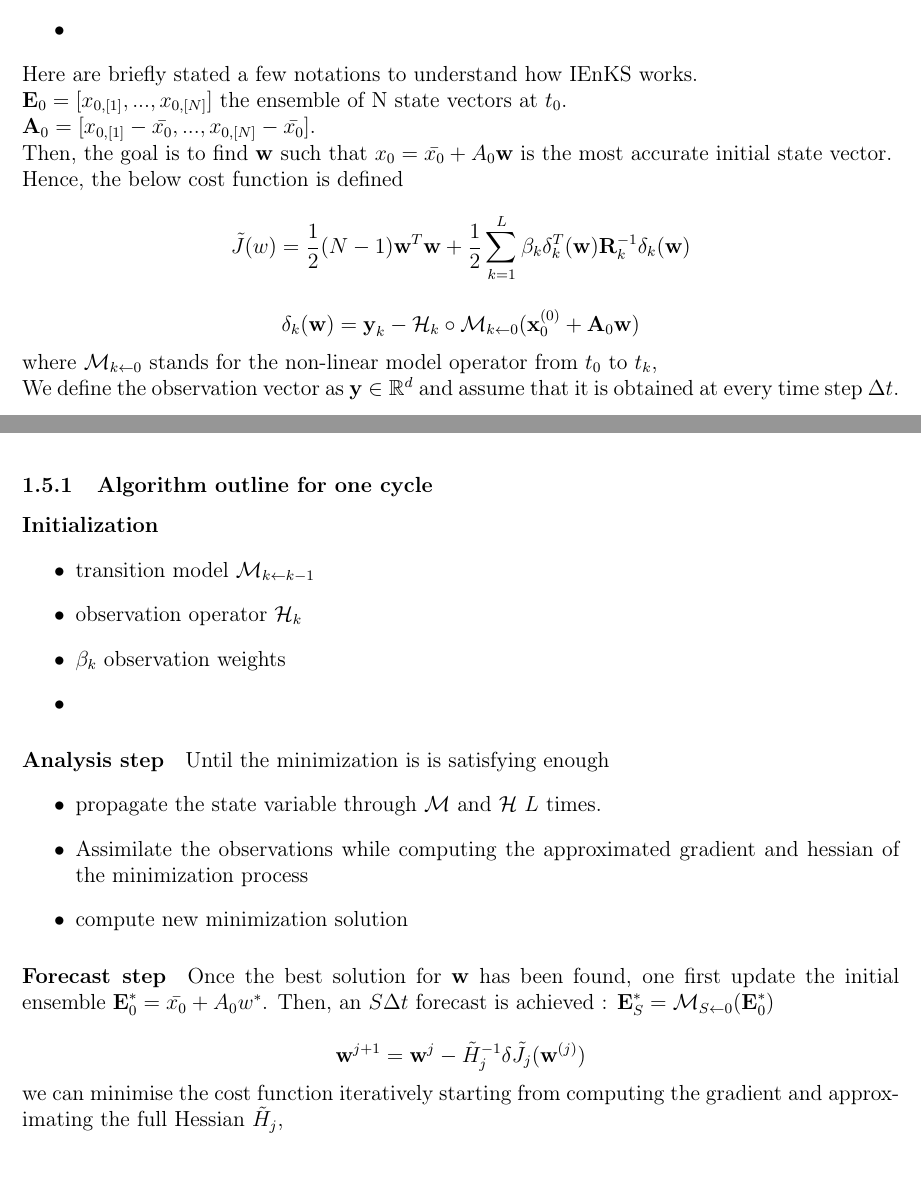
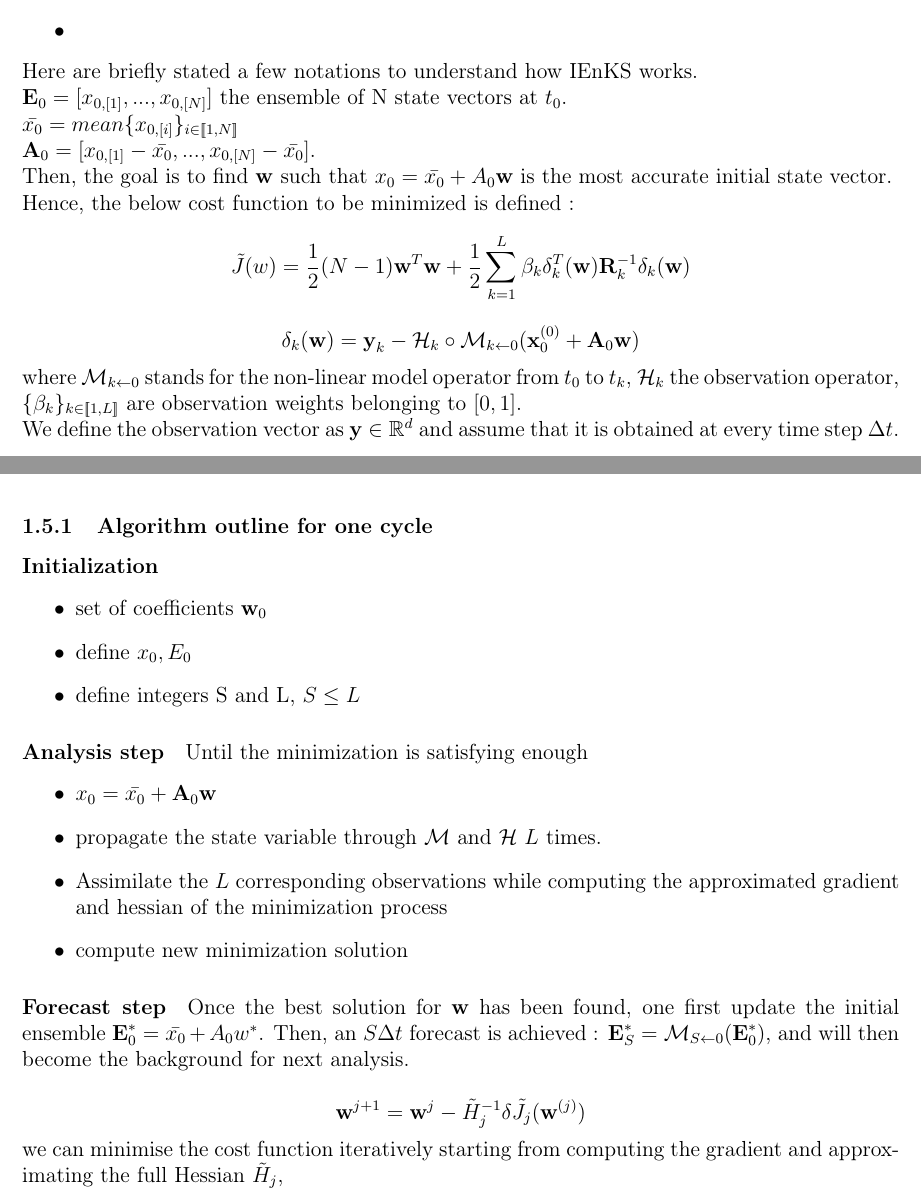
Before and after one commit to mazda91/HybridDataAssimilation, a LaTeX document (research/report.tex): two parts of pages 4 and 5 of 6, joined at a grey line, cut so that both start at the same text. Compiled offline with pdfLaTeX.

Commit message:
algorithm outline finished

```diff
--- a/research/report.tex
+++ b/research/report.tex
@@ -16,7 +16,6 @@
 \usepackage{empheq}
 \usepackage{color}
 \usepackage{cancel}
-\usepackage{textcomp} %% pour les intervalles d'entiers(doubles barres)
 
 %--- Structure de la page ---%
 
@@ -269,33 +268,34 @@ One of the main advantages of En4DVAR is the relaxation of the requirement to ha
 
 Here are briefly stated a few notations to understand how IEnKS works. \\
 $\textbf{E}_0 = [x_{0,[1]},...,x_{0,[N]}]$ the ensemble of N state vectors at $t_0$. \\
+$\bar{x_0} = mean\{x_{0,[i]}\}_{i \in [\![1,N]\!] }$ \\
 $\textbf{A}_0 = [x_{0,[1]} - \bar{x_0},...,x_{0,[N]}- \bar{x_0}]$. \\
 Then, the goal is to find \textbf{w} such that $x_0 = \bar{x_0} + A_0 \textbf{w}$ is the most accurate initial state vector. \\
-Hence, the below cost function is defined
+Hence, the below cost function to be minimized is defined :
 $$\tilde{J}(w) = \frac{1}{2}(N-1)\textbf{w}^{T}\textbf{w} + \frac{1}{2}\sum_{k=1}^{L}\beta_{k}\delta_{k}^{T}(\textbf{w})\textbf{R}_{k}^{-1}\delta_{k}(\textbf{w})$$
 
 $$\delta_{k}(\textbf{w}) = \textbf{y}_{k} - \mathcal{H}_{k}\circ \mathcal{M}_{k\leftarrow 0}(\textbf{x}_{0}^{(0)} + \textbf{A}_{0}\textbf{w})$$
 
-where $\mathcal{M}_{k\leftarrow 0}$ stands for the non-linear model operator from $t_{0}$ to $t_{k}$,% $\{\beta_k\}_{k \in [ 1, L]$ are weight scalars belonging to $[0,1]$.
+where $\mathcal{M}_{k\leftarrow 0}$ stands for the non-linear model operator from $t_{0}$ to $t_{k}$, $\mathcal{H}_{k}$ the observation operator, $\{\beta_k\}_{k \in [\![1,L]\!]}$ are observation weights belonging to $[0,1]$.
 
 We define the observation vector as $\textbf{y} \in \mathbb{R}^d$ and assume that it is obtained at every time step $\Delta t$. \\
 \subsubsection{Algorithm outline for one cycle}
 \paragraph{Initialization}
 \begin{itemize}
-\item transition model $\mathcal{M}_{k\leftarrow k-1}$
-\item observation operator $\mathcal{H}_{k}$
-\item $\beta_{k}$ observation weights
-\item
+\item set of coefficients $\textbf{w}_0$
+\item define $x_0, E_0$
+\item define integers S and L, $S \le L$
 \end{itemize}
 \paragraph{Analysis step}
-Until the minimization is is satisfying enough
+Until the minimization is satisfying enough
 \begin{itemize}
+\item $x_0 = \bar{x_0} + \textbf{A}_0 \textbf{w}$
 \item propagate the state variable through $\mathcal{M}$ and $\mathcal{H}$ $L$ times.
-\item Assimilate the observations while computing the approximated gradient and hessian of the minimization process
+\item Assimilate the $L$ corresponding observations while computing the approximated gradient and hessian of the minimization process
 \item compute new minimization solution
 \end{itemize}
 \paragraph{Forecast step}
-Once the best solution for \textbf{w} has been found, one first update the initial ensemble $\textbf{E}^{*}_0 = \bar{x_0} + A_{0}w^{*}$. Then, an $S\Delta t$ forecast is achieved : $\textbf{E}^{*}_S = \mathcal{M}_{S\leftarrow 0}(\textbf{E}^{*}_0)$
+Once the best solution for \textbf{w} has been found, one first update the initial ensemble $\textbf{E}^{*}_0 = \bar{x_0} + A_{0}w^{*}$. Then, an $S\Delta t$ forecast is achieved : $\textbf{E}^{*}_S = \mathcal{M}_{S\leftarrow 0}(\textbf{E}^{*}_0)$, and will then become the background for next analysis.
 
 $$\textbf{w}^{j+1} = \textbf{w}^{j} - \tilde{H}_{j}^{-1} \delta \tilde{J}_{j}(\textbf{w}^{(j)})$$
 
```
